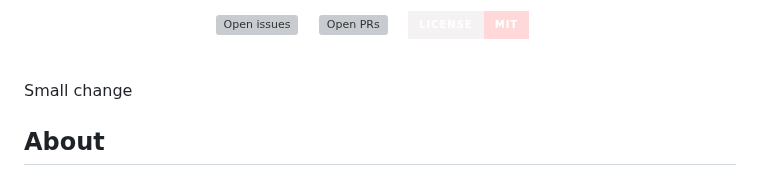
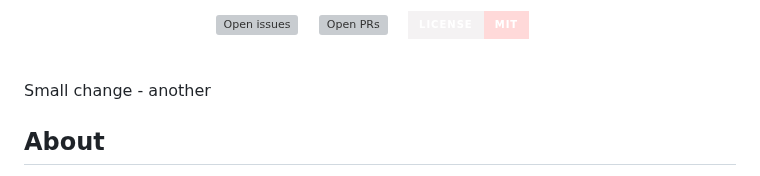
Before and after one commit to chadwcarlson/django-bigfoot, a Markdown page: README.md, the part around the change. GitHub-like rendering; badges without logos; grey boxes are pictures that could not be loaded.

Commit message:
Trigger tests.

```diff
--- a/README.md
+++ b/README.md
@@ -27,7 +27,7 @@
 </p>
 </p>
 
-Small change
+Small change - another
 
 ## About
 
```
